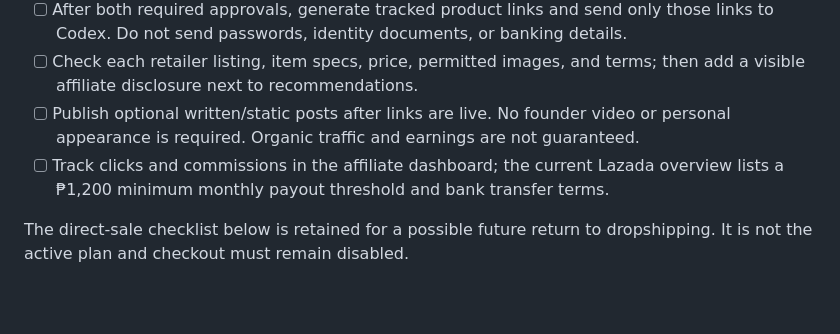
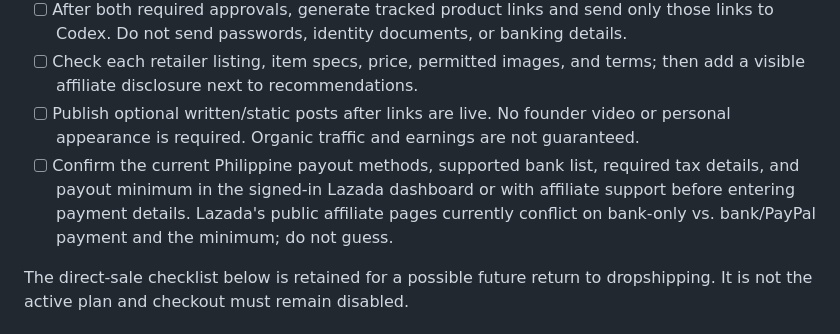
Before and after one commit to DeathKnell837/kova-workspace-store, a Markdown page: docs/launch-checklist.md, the part around the change. GitHub-like rendering; blank space fills up the shorter version.

```diff
--- a/docs/launch-checklist.md
+++ b/docs/launch-checklist.md
@@ -9,7 +9,7 @@
 - [ ] After both required approvals, generate tracked product links and send only those links to Codex. Do not send passwords, identity documents, or banking details.
 - [ ] Check each retailer listing, item specs, price, permitted images, and terms; then add a visible affiliate disclosure next to recommendations.
 - [ ] Publish optional written/static posts after links are live. No founder video or personal appearance is required. Organic traffic and earnings are not guaranteed.
-- [ ] Track clicks and commissions in the affiliate dashboard; the current Lazada overview lists a ₱1,200 minimum monthly payout threshold and bank transfer terms.
+- [ ] Confirm the current Philippine payout methods, supported bank list, required tax details, and payout minimum in the signed-in Lazada dashboard or with affiliate support before entering payment details. Lazada's public affiliate pages currently conflict on bank-only vs. bank/PayPal payment and the minimum; do not guess.
 
 The direct-sale checklist below is retained for a possible future return to dropshipping. It is not the active plan and checkout must remain disabled.
 
```
Also changed, not shown: docs/dropship-research.md (+1 -1 lines), docs/quiet-launch-kit.md (+1 -1 lines).
